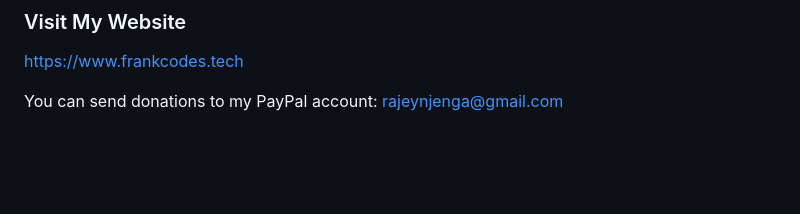
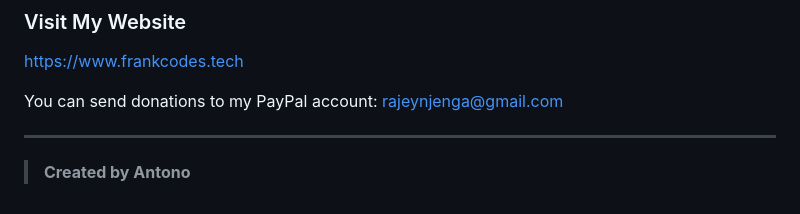
Before and after one commit to antono4/FaceRecognition, a Markdown page: README.md, the part around the change. Drawn GitHub-style; blank space fills up the shorter version.

Commit message:
Add attribution: Created by Antono

```diff
--- a/README.md
+++ b/README.md
@@ -138,3 +138,7 @@ For any issues or inquiries, feel free to reach out via email: [Francis Njenga](
 https://www.frankcodes.tech
 
 You can send donations to my PayPal account: rajeynjenga@gmail.com
+
+---
+
+> **Created by Antono**
```
